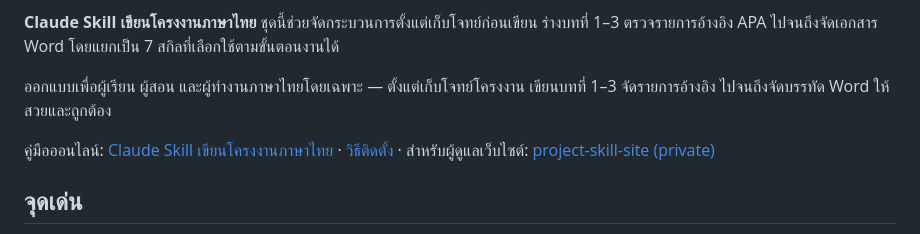
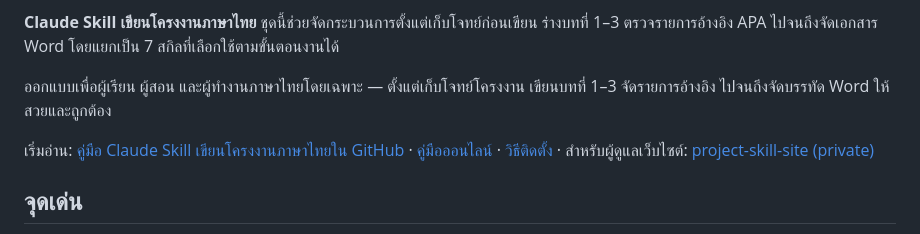
Before and after one commit to sriwitsumo/project-skill, a Markdown page: README.md, the part around the change. Drawn GitHub-style.

Commit message:
docs: add Thai Claude project skill guide

```diff
--- a/README.md
+++ b/README.md
@@ -11,7 +11,7 @@
 
 ออกแบบเพื่อผู้เรียน ผู้สอน และผู้ทำงานภาษาไทยโดยเฉพาะ — ตั้งแต่เก็บโจทย์โครงงาน เขียนบทที่ 1–3 จัดรายการอ้างอิง ไปจนถึงจัดบรรทัด Word ให้สวยและถูกต้อง
 
-คู่มือออนไลน์: [Claude Skill เขียนโครงงานภาษาไทย](https://project-skill-site.vercel.app/claude-skill-thai-project.html) · [วิธีติดตั้ง](https://project-skill-site.vercel.app/installation.html) · สำหรับผู้ดูแลเว็บไซต์: [project-skill-site (private)](https://github.com/sriwitsumo/project-skill-site)
+เริ่มอ่าน: [คู่มือ Claude Skill เขียนโครงงานภาษาไทยใน GitHub](GUIDE_TH.md) · [คู่มือออนไลน์](https://project-skill-site.vercel.app/claude-skill-thai-project.html) · [วิธีติดตั้ง](https://project-skill-site.vercel.app/installation.html) · สำหรับผู้ดูแลเว็บไซต์: [project-skill-site (private)](https://github.com/sriwitsumo/project-skill-site)
 
 ## จุดเด่น
 
```
Also changed, not shown: GUIDE_TH.md (added, +63 -0 lines).
